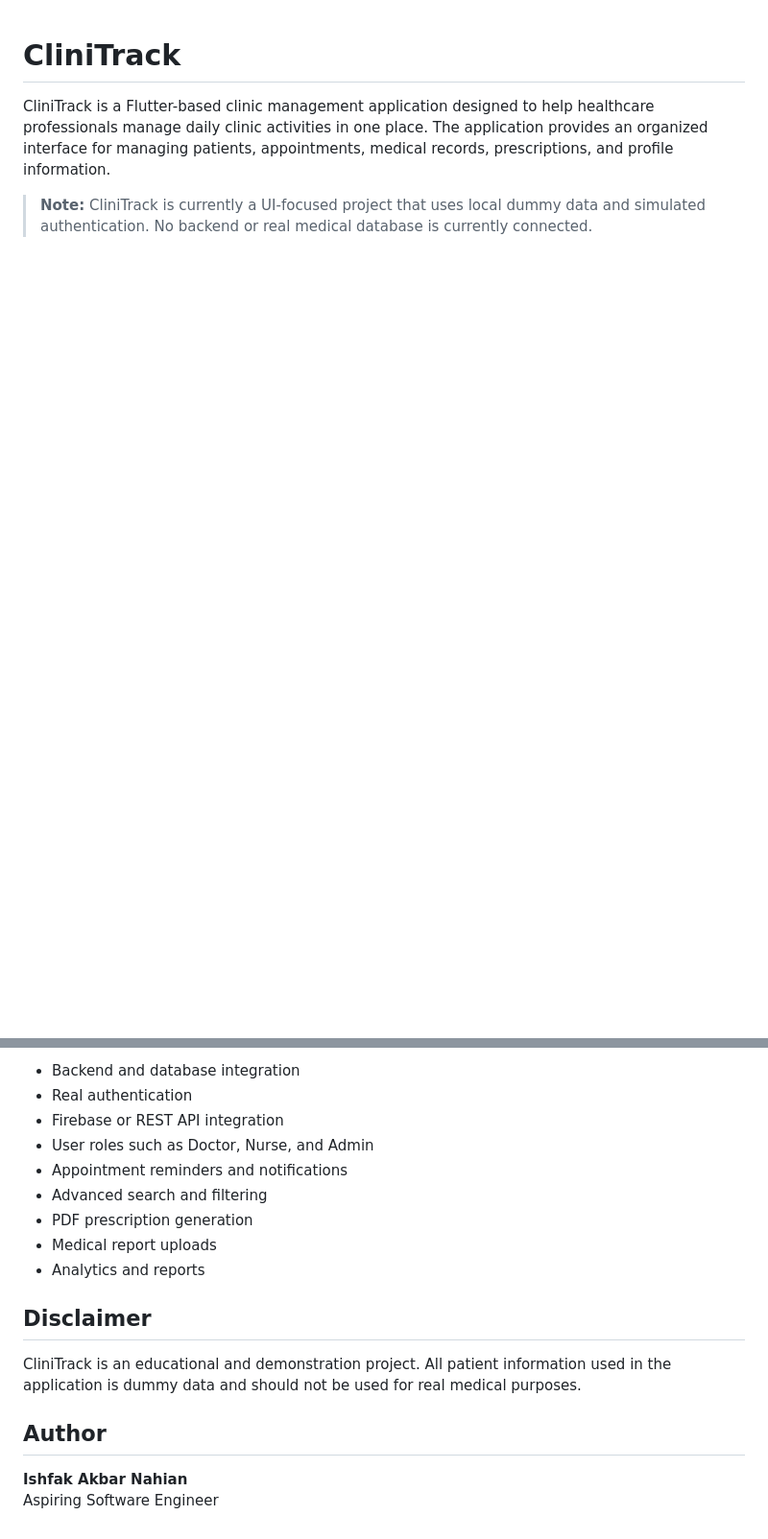
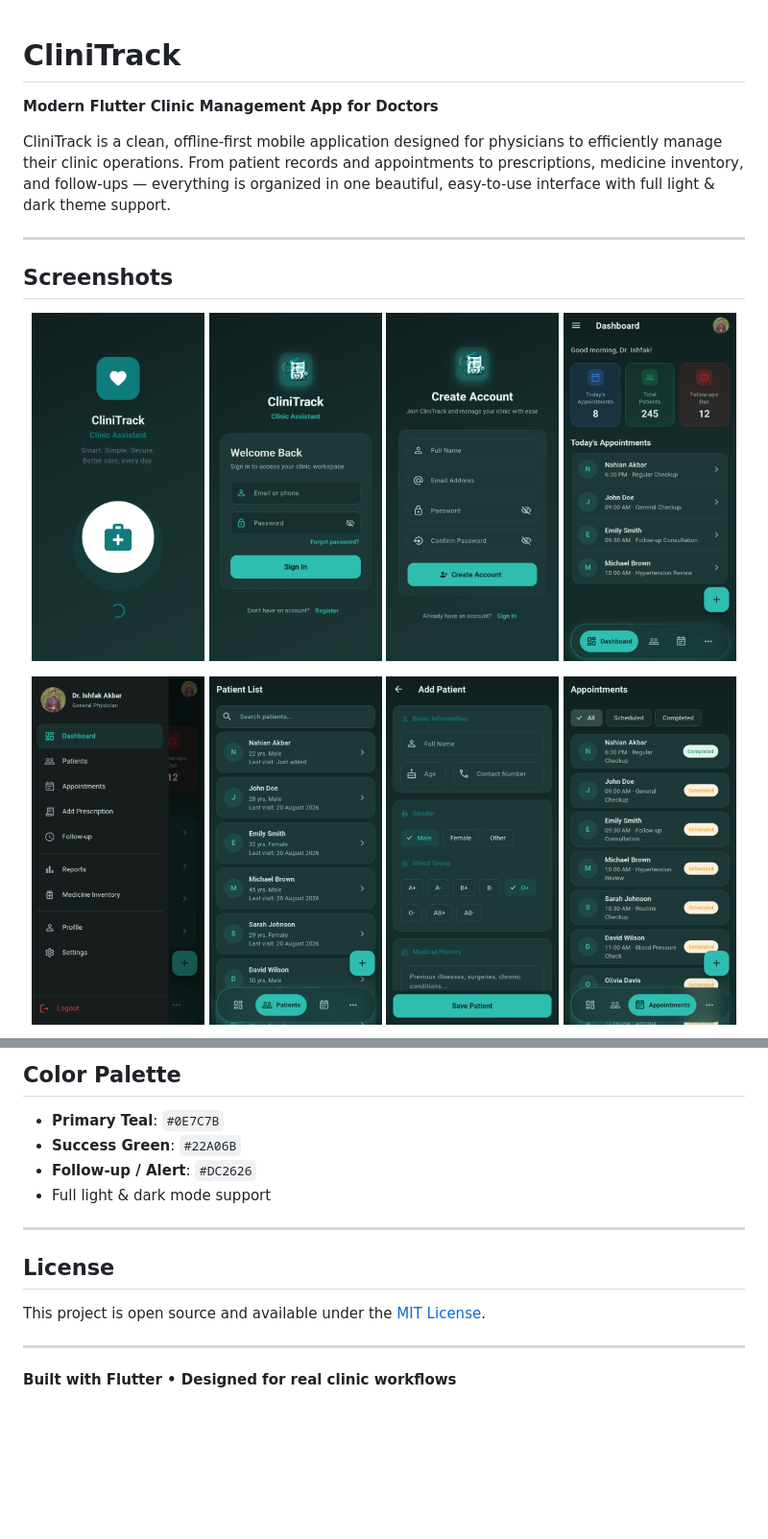
Before and after one commit to ishfak-akbar/clinitrack, a Markdown page: README.md, 2 parts joined by grey strips. Shown at 96% size. GitHub-like rendering; blank space fills up the shorter version.

```diff
--- a/README.md
+++ b/README.md
@@ -1,5 +1,24 @@
 # CliniTrack
 
-CliniTrack is a Flutter-based clinic management application designed to help healthcare professionals manage daily clinic activities in one place. The application provides an organized interface for managing patients, appointments, medical records, prescriptions, and profile information.
+**Modern Flutter Clinic Management App for Doctors**
 
-> **Note:** CliniTrack is currently a UI-focused project that uses local dummy data and simulated authentication. No backend or real medical database is currently connected.
+CliniTrack is a clean, offline-first mobile application designed for physicians to efficiently manage their clinic operations. From patient records and appointments to prescriptions, medicine inventory, and follow-ups — everything is organized in one beautiful, easy-to-use interface with full light & dark theme support.
+
+---
+
+## Screenshots
+
+<p align="center">
+  <img src="screenshots/splash_screen.jpeg" width="180" alt="Splash Screen"/>
+  <img src="screenshots/login.jpeg" width="180" alt="Login"/>
+  <img src="screenshots/registration.jpeg" width="180" alt="Registration"/>
+  <img src="screenshots/dashboard.jpeg" width="180" alt="Dashboard"/>
+</p>
+
+<p align="center">
+  <img src="screenshots/drawer.jpeg" width="180" alt="Navigation Drawer"/>
+  <img src="screenshots/patients.jpeg" width="180" alt="Patient List"/>
+  <img src="screenshots/addpatient.jpeg" width="180" alt="Add Patient"/>
+  <img src="screenshots/appointments.jpeg" width="180" alt="Appointments"/>
+</p>
+
@@ -156,19 +202,17 @@ Possible future improvements include:
 
-- Backend and database integration
-- Real authentication
-- Firebase or REST API integration
-- User roles such as Doctor, Nurse, and Admin
-- Appointment reminders and notifications
-- Advanced search and filtering
-- PDF prescription generation
-- Medical report uploads
-- Analytics and reports
+## Color Palette
 
-## Disclaimer
+- **Primary Teal**: `#0E7C7B`
+- **Success Green**: `#22A06B`
+- **Follow-up / Alert**: `#DC2626`
+- Full light & dark mode support
 
-CliniTrack is an educational and demonstration project. All patient information used in the application is dummy data and should not be used for real medical purposes.
+---
 
-## Author
+## License
 
-**Ishfak Akbar Nahian**
-Aspiring Software Engineer
+This project is open source and available under the [MIT License](LICENSE).
+
+---
+
+**Built with Flutter • Designed for real clinic workflows**
```
Also changed, not shown: other parts of README.md (+141 -114 lines).
